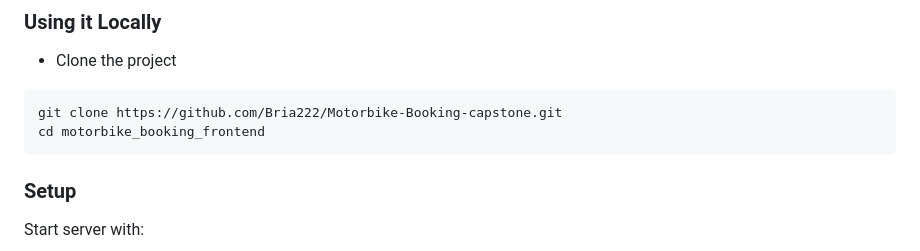
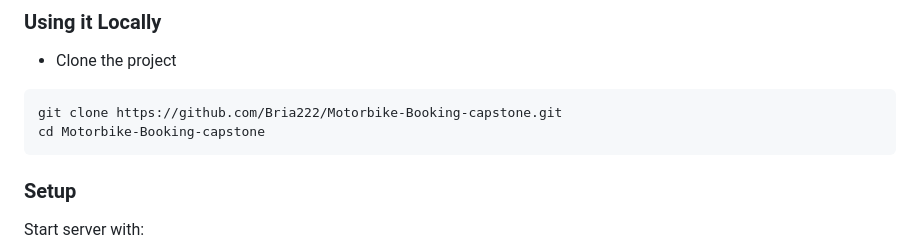
Before and after one commit to Bria222/Motorbike-Booking-capstone, a Markdown page: README.md, the part around the change. Drawn GitHub-style.

Commit message:
add clone steps

````diff
--- a/README.md
+++ b/README.md
@@ -43,7 +43,7 @@ To get a local copy up and running follow these simple example steps.
 - Clone the project
 ```
 git clone https://github.com/Bria222/Motorbike-Booking-capstone.git
-cd motorbike_booking_frontend
+cd Motorbike-Booking-capstone
 ```
 
 ### Setup
````
